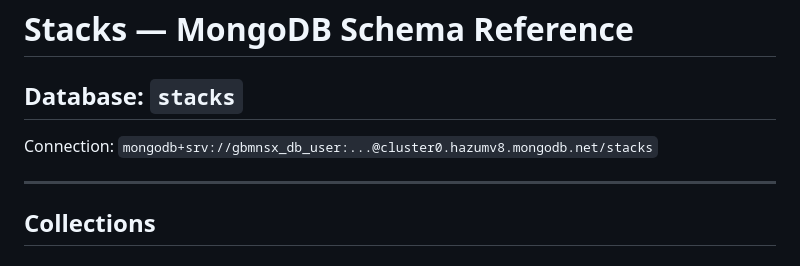
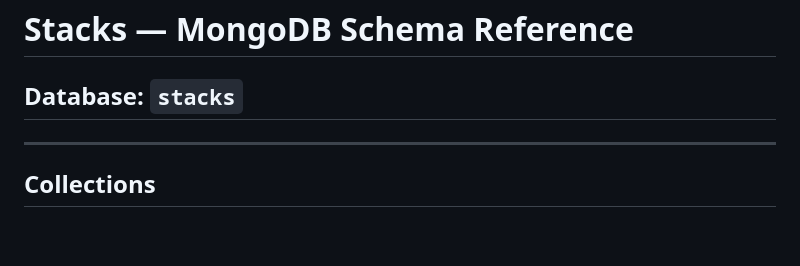
Before and after one commit to Jean-Youakim/The-Stacks-Library, a Markdown page: database/schema.md, the part around the change. GitHub-like rendering; blank space fills up the shorter version.

```diff
--- a/database/schema.md
+++ b/database/schema.md
@@ -1,7 +1,6 @@
 # Stacks — MongoDB Schema Reference
 
 ## Database: `stacks`
-Connection: `mongodb+srv://gbmnsx_db_user:...@cluster0.hazumv8.mongodb.net/stacks`
 
 ---
 
```
